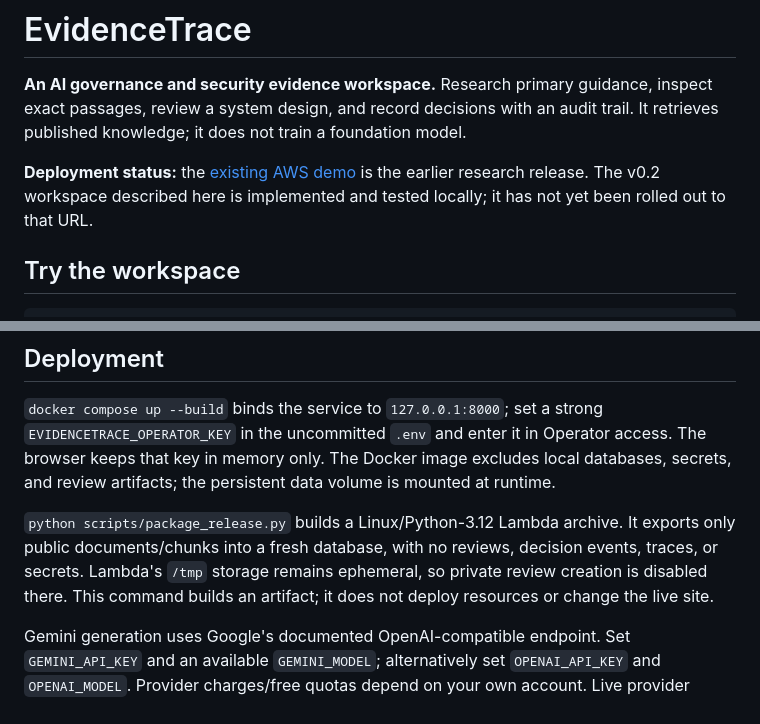
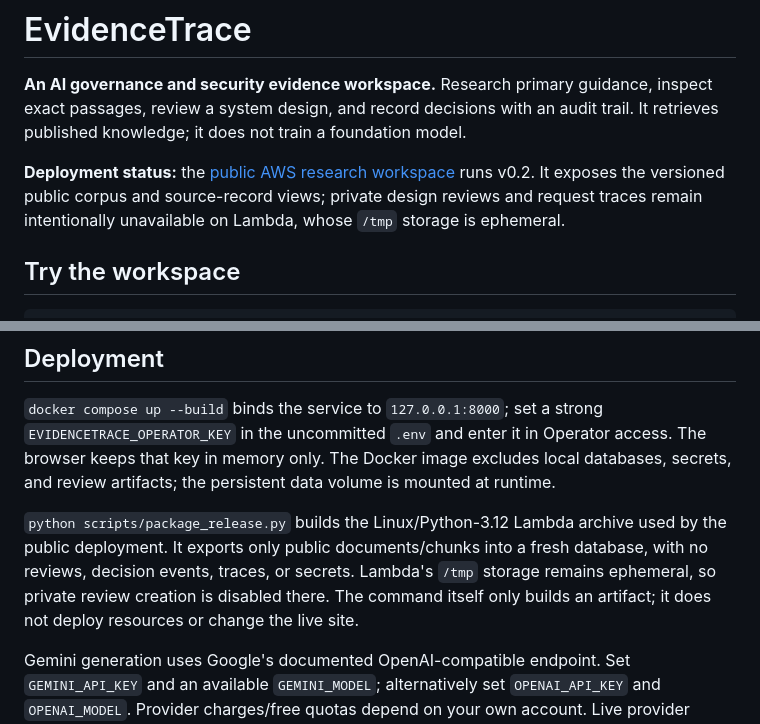
Before and after one commit to Aryan9832/EvidenceTrace, a Markdown page: README.md, 2 parts joined by grey strips. Drawn GitHub-style.

Commit message:
Document public v0.2 research deployment

```diff
--- a/README.md
+++ b/README.md
@@ -4,9 +4,10 @@
 inspect exact passages, review a system design, and record decisions with an audit
 trail. It retrieves published knowledge; it does not train a foundation model.
 
-**Deployment status:** the [existing AWS demo](https://7sg5kts66a.execute-api.us-east-2.amazonaws.com/default/)
-is the earlier research release. The v0.2 workspace described here is implemented
-and tested locally; it has not yet been rolled out to that URL.
+**Deployment status:** the [public AWS research workspace](https://7sg5kts66a.execute-api.us-east-2.amazonaws.com/default/)
+runs v0.2. It exposes the versioned public corpus and source-record views; private
+design reviews and request traces remain intentionally unavailable on Lambda,
+whose `/tmp` storage is ephemeral.
 
 ## Try the workspace
 
@@ -135,11 +136,12 @@ python scripts/compare_retrieval.py --weights 0.25 0.7
 The browser keeps that key in memory only. The Docker image excludes local databases,
 secrets, and review artifacts; the persistent data volume is mounted at runtime.
 
-`python scripts/package_release.py` builds a Linux/Python-3.12 Lambda archive.
+`python scripts/package_release.py` builds the Linux/Python-3.12 Lambda archive
+used by the public deployment.
 It exports only public documents/chunks into a fresh database, with no reviews,
 decision events, traces, or secrets. Lambda's `/tmp` storage remains ephemeral, so
-private review creation is disabled there. This command builds an artifact; it does
-not deploy resources or change the live site.
+private review creation is disabled there. The command itself only builds an
+artifact; it does not deploy resources or change the live site.
 
 Gemini generation uses Google's documented OpenAI-compatible endpoint. Set
 `GEMINI_API_KEY` and an available `GEMINI_MODEL`; alternatively set `OPENAI_API_KEY`
```
Also changed, not shown: docs/RELEASE_V2.md (+2 -2 lines).
